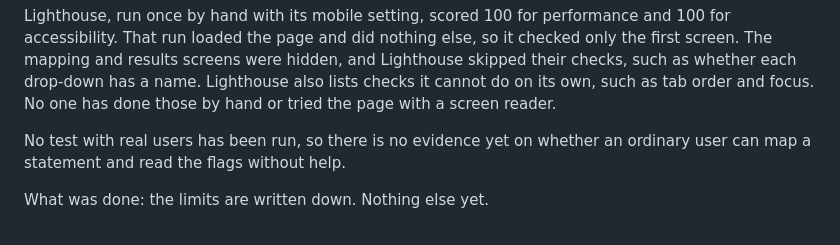
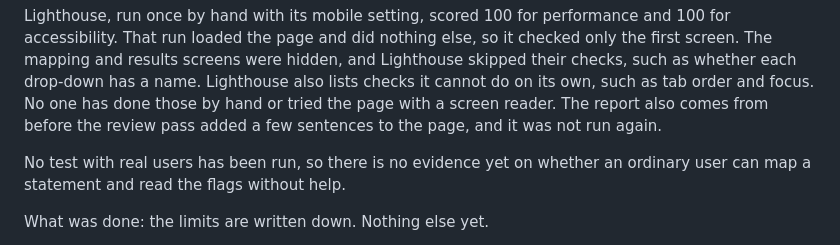
Before and after one commit to Iliya-Valizadeh/second-look, a Markdown page: docs/whats_weak.md, the part around the change. GitHub-like rendering.

Commit message:
Say the Lighthouse report predates the review pass text changes
Node is not installed on this machine, so the report could not be rerun.

Co-Authored-By: Claude Opus 5.5 <noreply@anthropic.com>

```diff
--- a/docs/whats_weak.md
+++ b/docs/whats_weak.md
@@ -207,7 +207,8 @@ Lighthouse, run once by hand with its mobile setting, scored 100 for performance
 only the first screen. The mapping and results screens were hidden, and Lighthouse
 skipped their checks, such as whether each drop-down has a name. Lighthouse also lists
 checks it cannot do on its own, such as tab order and focus. No one has done those by
-hand or tried the page with a screen reader.
+hand or tried the page with a screen reader. The report also comes from before the
+review pass added a few sentences to the page, and it was not run again.
 
 No test with real users has been run, so there is no evidence yet on whether an
 ordinary user can map a statement and read the flags without help.
```
